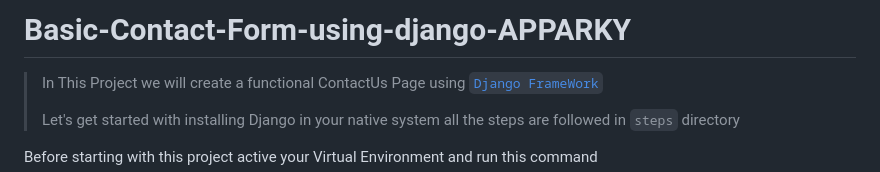
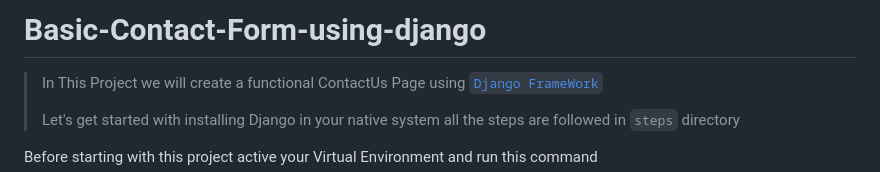
Before and after one commit to SaiyamTuteja/Contactus_form_with_database, a Markdown page: README.md, the part around the change. Rendered like a GitHub page.

```diff
--- a/README.md
+++ b/README.md
@@ -1,4 +1,5 @@
-# Basic-Contact-Form-using-django-APPARKY
+# Basic-Contact-Form-using-django
+
 
 > In This Project we will create a functional ContactUs Page using [`Django FrameWork`](https://www.djangoproject.com/)
 >
```
